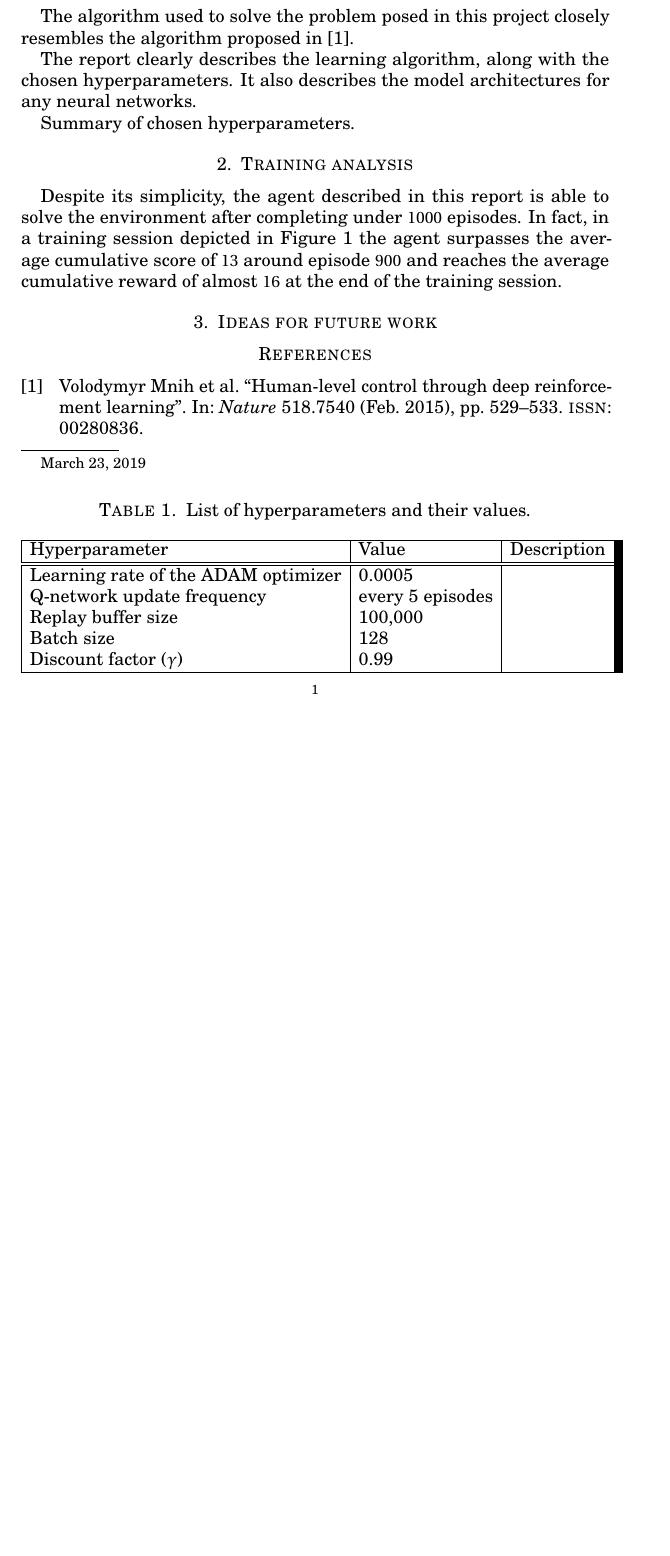
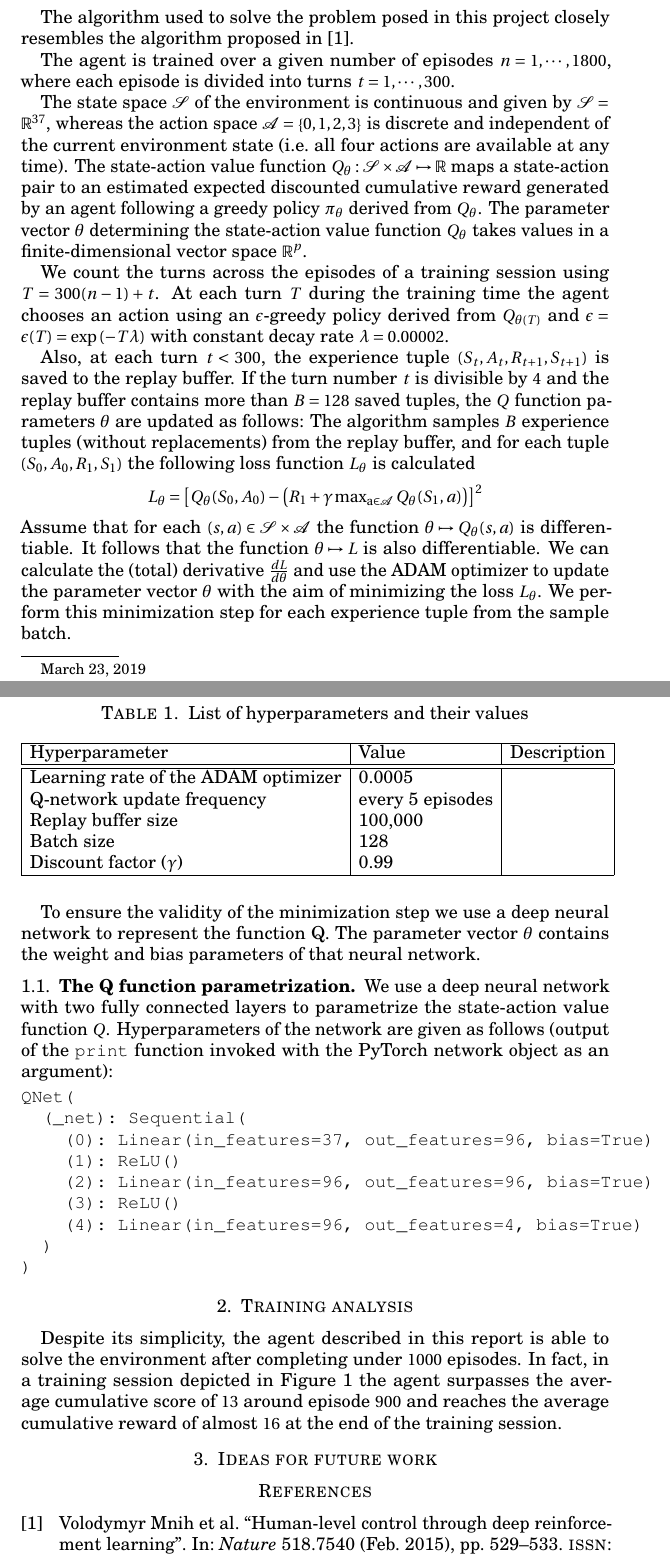
Before and after one commit to jwergieluk/deep_banana_eater, a LaTeX paper (tex/report.tex, which reads tex/preamble.tex): part of page 1 of 2 before the commit and two parts of pages 1 and 2 of 3 after it, the two joined at a grey line, cut so that both start at the same text, the shorter picture padded with empty space. Compiled offline with pdfLaTeX.

Commit message:
Add algorithm description

```diff
--- a/tex/preamble.tex
+++ b/tex/preamble.tex
@@ -11,7 +11,8 @@
 \usepackage{float}                      % Improved interface for floating objects ; add [H] option
 
 \usepackage[usenames,dvipsnames,svgnames,table]{xcolor}
-%\usepackage{listings}\lstset{basicstyle=\ttfamily, breaklines=true}
+%\usepackage{listings}%\lstset{basicstyle=\ttfamily, breaklines=true}
+\usepackage{verbatim}
 %\makeindex
 
 % memoir options
--- a/tex/report.tex
+++ b/tex/report.tex
@@ -1,4 +1,4 @@
-\documentclass[a4paper,draft,11pt]{amsart}
+\documentclass[a4paper,11pt]{amsart}
 \usepackage[utf8]{inputenc}\usepackage[T1]{fontenc}
 
 \title{Deep Banana Eater -- A Deep Q-Network reinforcement learning agent}
@@ -22,18 +22,64 @@ performance of the agent and give a list of possible future model improvements.
 
 \section{Description of the learning algorithm}
 
+%Requirement: The report clearly describes the learning algorithm, along with the chosen hyperparameters. It also describes the model architectures for any neural networks.
+
 The algorithm used to solve the problem posed in this project closely resembles
 the algorithm proposed in \cite{mnih2015humanlevel}.
 
-The report clearly describes the learning algorithm, along with the chosen
-hyperparameters.
-It also describes the model architectures for any neural networks.
+The agent is trained over a given number of episodes $n = 1,\cdots, 1800$,
+where each episode is divided into turns $t = 1,\cdots, 300$.
 
-Summary of chosen hyperparameters.
+The state space $\mathcal S$ of the environment is continuous and given by
+$\mathcal S = \mathbb R^{37}$, whereas the action space $\mathcal A = \left\{
+0,1,2,3 \right\}$ is discrete and independent of the current environment state
+(i.e.\ all four actions are available at any time). The state-action value
+function $Q_{\theta}: \mathcal S \times \mathcal A \mapsto \mathbb R$ maps a
+state-action pair to an estimated expected discounted cumulative reward
+generated by an agent following a greedy policy $\pi_{\theta}$ derived from $Q_{\theta}$.
+The parameter vector $\theta$ determining the state-action value function
+$Q_{\theta}$ takes values in a finite-dimensional vector space $\mathbb R^{p}$.
+
+We count the turns across the episodes of a training session using $T =
+300(n-1) + t$. At each turn $T$ during the training time the agent chooses an
+action using an $\epsilon$-greedy policy derived from $Q_{\theta(T)}$ and
+$\epsilon = \epsilon(T) = \operatorname{exp}\left( -T \lambda \right)$ with
+constant decay rate $\lambda = 0.00002$.
+
+Also, at each turn $t<300$, the experience tuple $\left( S_{t}, A_{t}, R_{t+1}, S_{t+1}
+\right)$ is saved to the replay buffer. If the turn number $t$ is divisible by
+$4$ and the replay buffer contains more than $B=128$ saved tuples, the $Q$
+function parameters $\theta$ are updated as follows: The algorithm
+samples $B$ experience tuples (without replacements) from the replay buffer, and
+for each tuple $(S_0, A_0, R_1, S_1)$ the following loss function $L_\theta$ is
+calculated
+\begin{align*}
+    L_{\theta} &= \left[ Q_{\theta}(S_0, A_0) -
+    \left( R_1 + \gamma \operatorname{max_{a\in\mathcal A}} Q_{\theta}(S_1, a) \right) \right]^2
+\end{align*}
+Assume that for each $(s, a) \in \mathcal S \times \mathcal A$ the function
+$\theta \mapsto Q_{\theta}(s,a)$ is differentiable. It follows that the function
+$\theta\mapsto L$ is also differentiable. We can calculate the (total) derivative
+$\frac{d L}{d\theta}$ and use the ADAM optimizer to update the parameter vector
+$\theta$ with the aim of minimizing the loss $L_{\theta}$. We perform this
+minimization step for each experience tuple from the sample batch.
+
+To ensure the validity of the minimization step we use a deep neural network to
+represent the function Q. The parameter vector $\theta$ contains the
+weight and bias parameters of that neural network.
+
+\subsection{The Q function parametrization}
+
+We use a deep neural network with two fully connected layers to parametrize the
+state-action value function $Q$. Hyperparameters of the network are given as
+follows (output of the \texttt{print} function invoked with the PyTorch network
+object as an argument):
+
+\verbatiminput{qnet.txt}
 
 \begin{table}
 %\centering
-\caption{List of hyperparameters and their values.}
+\caption{List of hyperparameters and their values}
 \begin{tabular}{|l|l|l|}
     \hline
 Hyperparameter & Value & Description \\
```
Also changed, not shown: tex/qnet.txt (added, +9 -0 lines).
